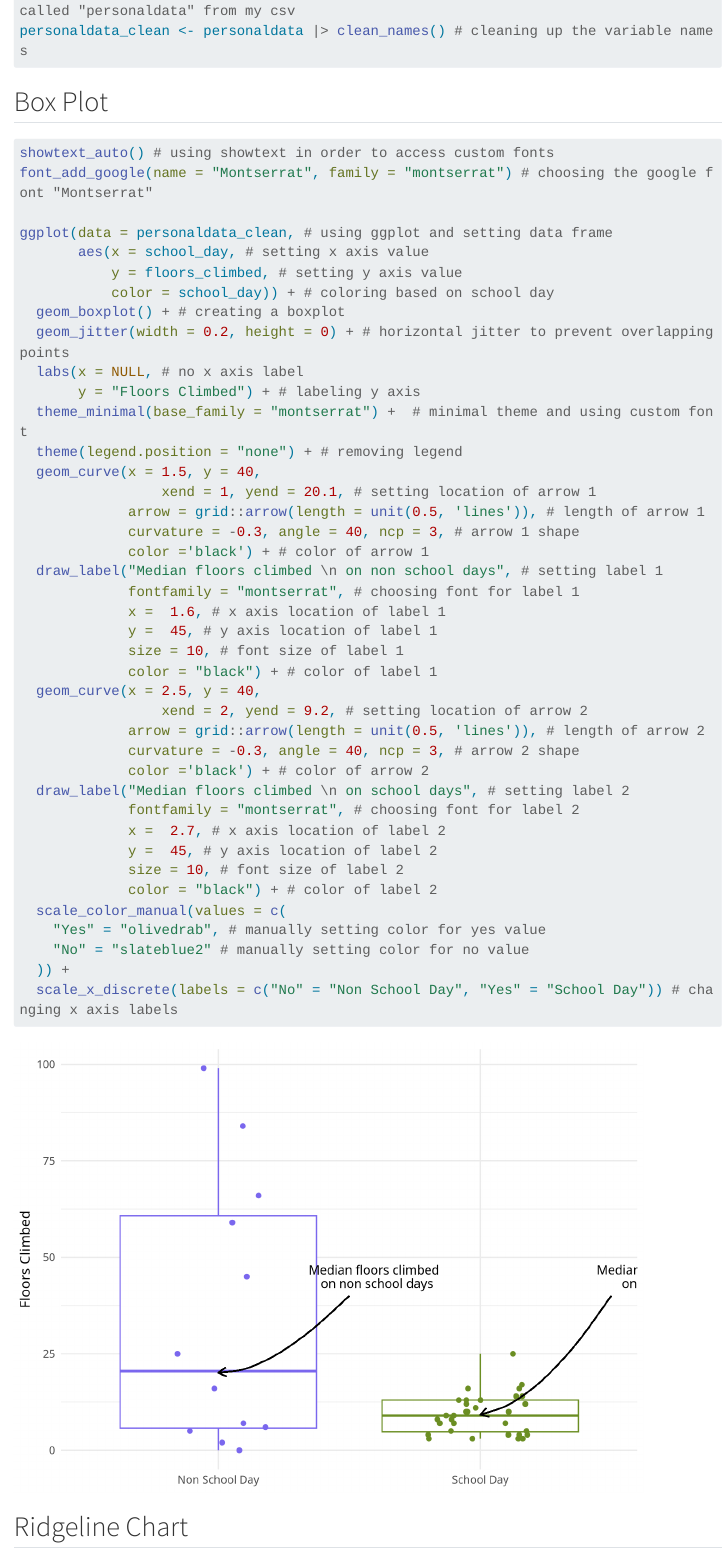
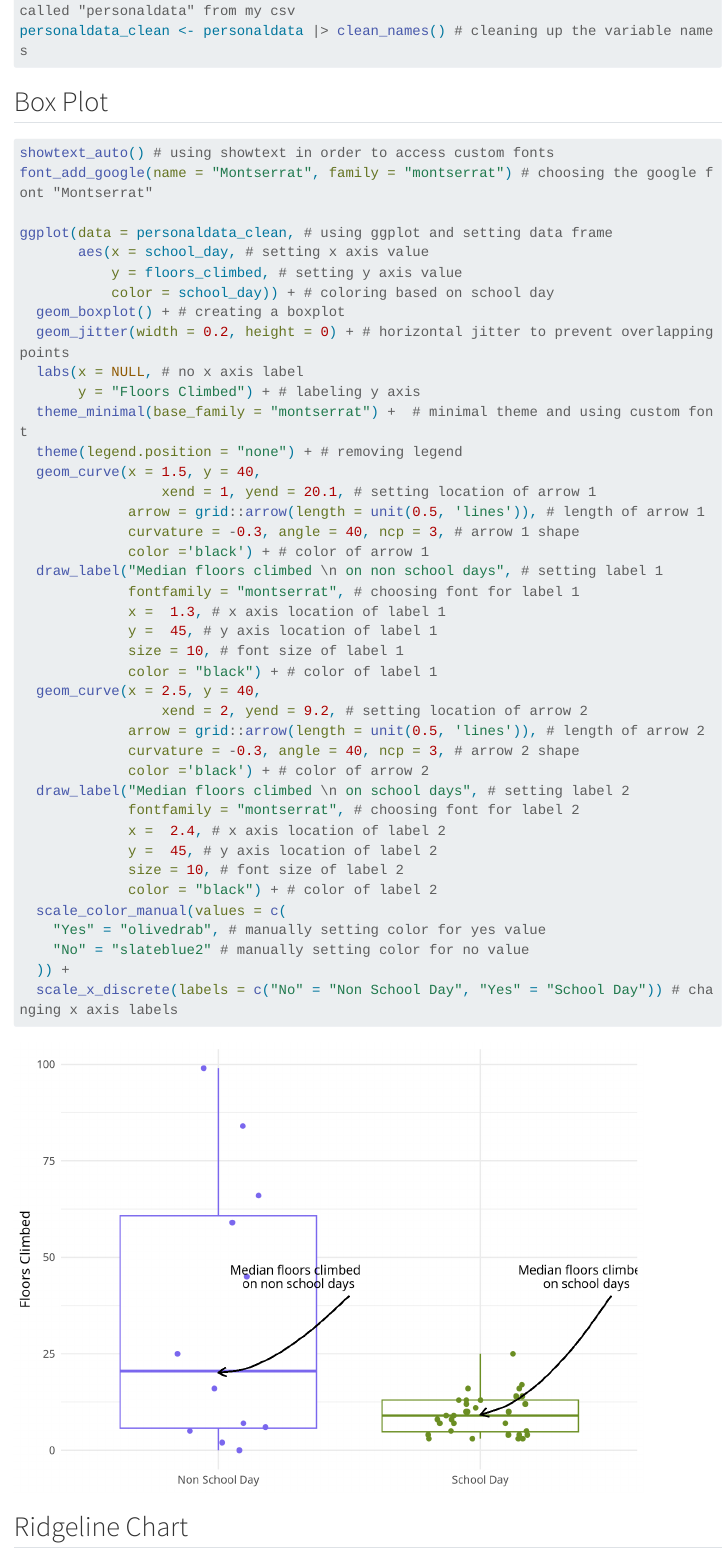
Before and after one commit to eckdogg/adv-data-viz, a Quarto document (advanceddatavisualization.qmd): the page in a window 1100 px wide, from 640 px down. Rendered offline with R 4.5, knitr and Pandoc in place of Quarto, with nearby package versions; code that draws random numbers runs with fixed seeds of ours; menus at the side of the page are left out; long lines of code are wrapped; column names are cleaned by a stand-in for the janitor package; a web font asked for in the figures is replaced by an installed one.

Commit message:
Updating annotations again

```diff
--- a/advanceddatavisualization.qmd
+++ b/advanceddatavisualization.qmd
@@ -63,7 +63,7 @@ ggplot(data = personaldata_clean, # using ggplot and setting data frame
              color ='black') + # color of arrow 1
   draw_label("Median floors climbed \n on non school days", # setting label 1
              fontfamily = "montserrat", # choosing font for label 1
-             x =  1.6, # x axis location of label 1
+             x =  1.3, # x axis location of label 1
              y =  45, # y axis location of label 1
              size = 10, # font size of label 1
              color = "black") + # color of label 1
@@ -74,7 +74,7 @@ ggplot(data = personaldata_clean, # using ggplot and setting data frame
              color ='black') + # color of arrow 2
   draw_label("Median floors climbed \n on school days", # setting label 2
              fontfamily = "montserrat", # choosing font for label 2
-             x =  2.7, # x axis location of label 2
+             x =  2.4, # x axis location of label 2
              y =  45, # y axis location of label 2
              size = 10, # font size of label 2
              color = "black") + # color of label 2
```
Also changed, not shown: advanceddatavisualization.html, advanceddatavisualization_files/figure-html/unnamed-chunk-3-1.png, advanceddatavisualization_files/figure-html/unnamed-chunk-5-1.png, advanceddatavisualization.qmd (2 more changed lines).
